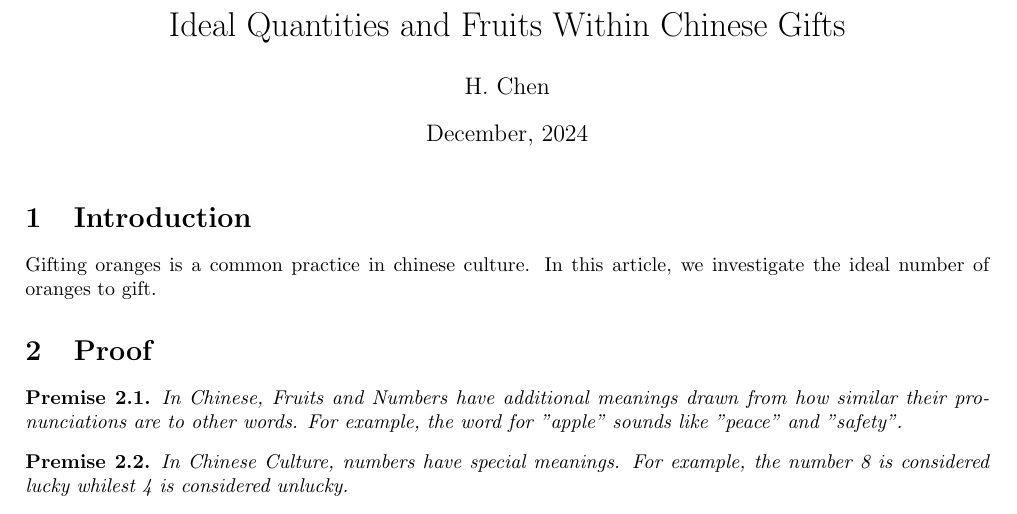
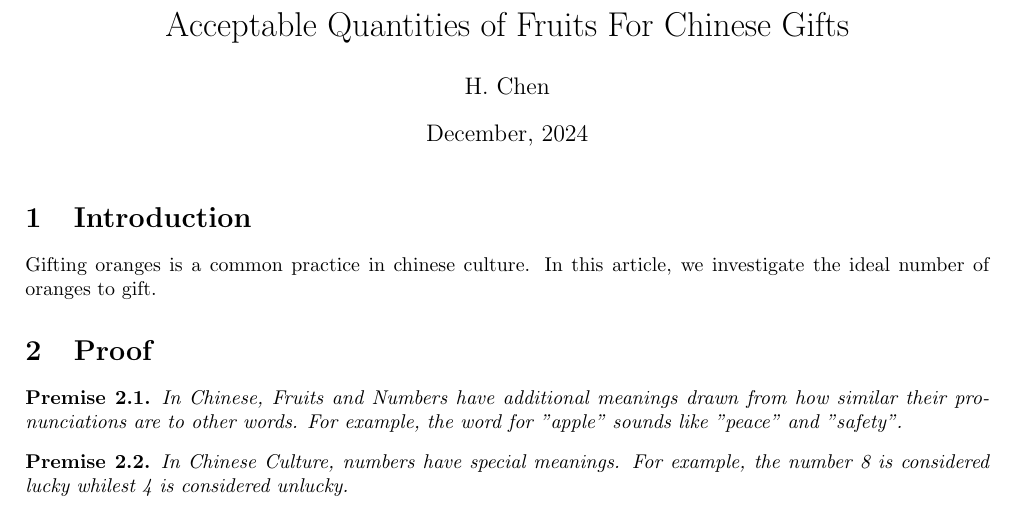
Before and after one commit to jumper385/orange-funny-2, a LaTeX document (main.tex): part of the page, cut so that both start at the same text. Compiled offline with pdfLaTeX.

Commit message:
fix(main.tex): update title to clarify acceptable quantities of fruits for Chinese gifts

```diff
--- a/main.tex
+++ b/main.tex
@@ -12,7 +12,7 @@
 
 \begin{document}
 
-\title{Ideal Quantities and Fruits Within Chinese Gifts}
+\title{Acceptable Quantities of Fruits For Chinese Gifts}
 \author{H. Chen}
 \date{December, 2024}
 \maketitle
```
